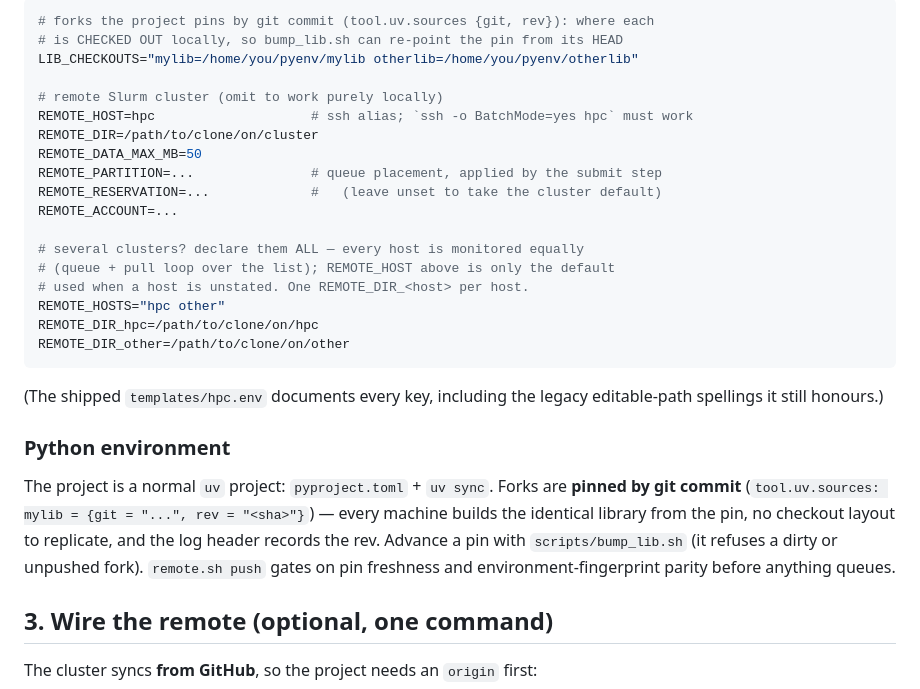
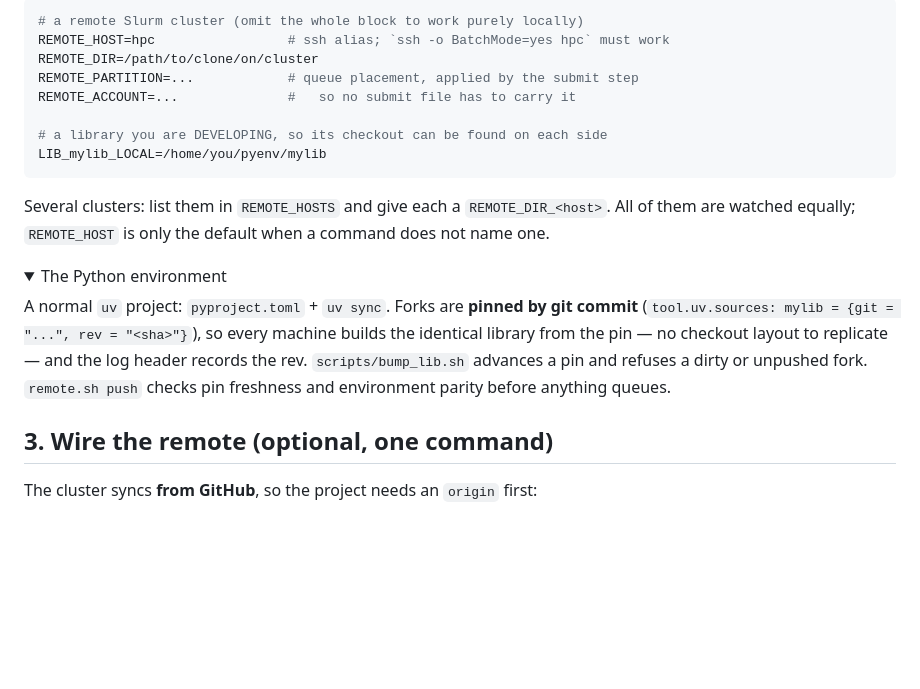
Before and after one commit to Chi-RZ/research-note, a Markdown page: README.md, the part around one of its changes. GitHub-like rendering; folded sections open; blank space fills up the shorter version.

````diff
--- a/README.md
+++ b/README.md
@@ -161,37 +183,32 @@ judgment calls (root-node mission, migrating existing code, pinning the env).
 
 ```sh
-# forks the project pins by git commit (tool.uv.sources {git, rev}): where each
-# is CHECKED OUT locally, so bump_lib.sh can re-point the pin from its HEAD
-LIB_CHECKOUTS="mylib=/home/you/pyenv/mylib otherlib=/home/you/pyenv/otherlib"
+# a remote Slurm cluster (omit the whole block to work purely locally)
+REMOTE_HOST=hpc                 # ssh alias; `ssh -o BatchMode=yes hpc` must work
+REMOTE_DIR=/path/to/clone/on/cluster
+REMOTE_PARTITION=...            # queue placement, applied by the submit step
+REMOTE_ACCOUNT=...              #   so no submit file has to carry it
 
-# remote Slurm cluster (omit to work purely locally)
-REMOTE_HOST=hpc                    # ssh alias; `ssh -o BatchMode=yes hpc` must work
-REMOTE_DIR=/path/to/clone/on/cluster
-REMOTE_DATA_MAX_MB=50
-REMOTE_PARTITION=...               # queue placement, applied by the submit step
-REMOTE_RESERVATION=...             #   (leave unset to take the cluster default)
-REMOTE_ACCOUNT=...
-
-# several clusters? declare them ALL — every host is monitored equally
-# (queue + pull loop over the list); REMOTE_HOST above is only the default
-# used when a host is unstated. One REMOTE_DIR_<host> per host.
-REMOTE_HOSTS="hpc other"
-REMOTE_DIR_hpc=/path/to/clone/on/hpc
-REMOTE_DIR_other=/path/to/clone/on/other
+# a library you are DEVELOPING, so its checkout can be found on each side
+LIB_mylib_LOCAL=/home/you/pyenv/mylib
 ```
 
-(The shipped `templates/hpc.env` documents every key, including the legacy
-editable-path spellings it still honours.)
+Several clusters: list them in `REMOTE_HOSTS` and give each a
+`REMOTE_DIR_<host>`. All of them are watched equally; `REMOTE_HOST` is only the
+default when a command does not name one.
 
-### Python environment
+</details>
 
-The project is a normal `uv` project: `pyproject.toml` + `uv sync`. Forks are
-**pinned by git commit** (`tool.uv.sources: mylib = {git = "...", rev = "<sha>"}`)
-— every machine builds the identical library from the pin, no checkout layout
-to replicate, and the log header records the rev. Advance a pin with
-`scripts/bump_lib.sh` (it refuses a dirty or unpushed fork). `remote.sh push`
-gates on pin freshness and environment-fingerprint parity before anything
-queues.
+<details>
+<summary>The Python environment</summary>
+
+A normal `uv` project: `pyproject.toml` + `uv sync`. Forks are **pinned by git
+commit** (`tool.uv.sources: mylib = {git = "...", rev = "<sha>"}`), so every
+machine builds the identical library from the pin — no checkout layout to
+replicate — and the log header records the rev. `scripts/bump_lib.sh` advances
+a pin and refuses a dirty or unpushed fork. `remote.sh push` checks pin
+freshness and environment parity before anything queues.
+
+</details>
 
 ## 3. Wire the remote (optional, one command)
 
````
Also changed, not shown: other parts of README.md (+65 -43 lines).
